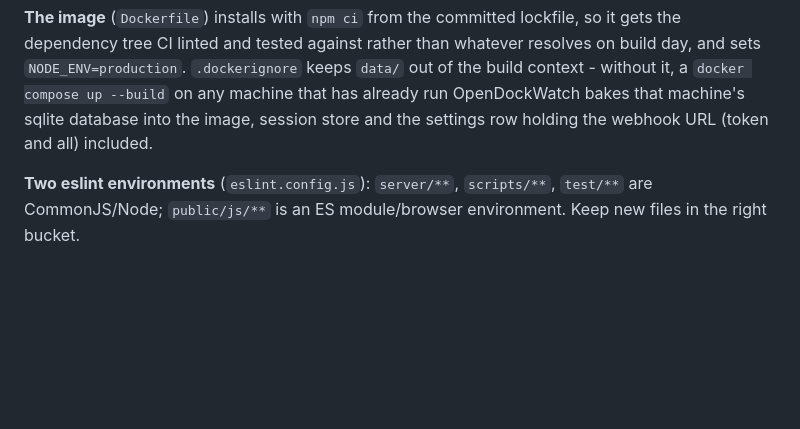
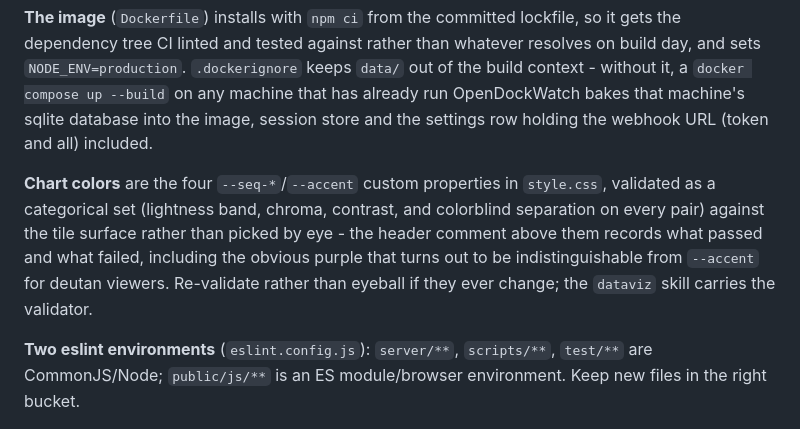
Before and after one commit to DarkS1D3R/OpenDockWatch, a Markdown page: CLAUDE.md, the part around one of its changes. Drawn GitHub-style; blank space fills up the shorter version.

```diff
--- a/CLAUDE.md
+++ b/CLAUDE.md
@@ -59,4 +59,6 @@ There is no build step for the frontend — `public/js/*.js` is served as-is via
 
 **The image** (`Dockerfile`) installs with `npm ci` from the committed lockfile, so it gets the dependency tree CI linted and tested against rather than whatever resolves on build day, and sets `NODE_ENV=production`. `.dockerignore` keeps `data/` out of the build context - without it, a `docker compose up --build` on any machine that has already run OpenDockWatch bakes that machine's sqlite database into the image, session store and the settings row holding the webhook URL (token and all) included.
 
+**Chart colors** are the four `--seq-*`/`--accent` custom properties in `style.css`, validated as a categorical set (lightness band, chroma, contrast, and colorblind separation on every pair) against the tile surface rather than picked by eye - the header comment above them records what passed and what failed, including the obvious purple that turns out to be indistinguishable from `--accent` for deutan viewers. Re-validate rather than eyeball if they ever change; the `dataviz` skill carries the validator.
+
 **Two eslint environments** (`eslint.config.js`): `server/**`, `scripts/**`, `test/**` are CommonJS/Node; `public/js/**` is an ES module/browser environment. Keep new files in the right bucket.
```
Also changed, not shown: other parts of CLAUDE.md (+2 -2 lines).
